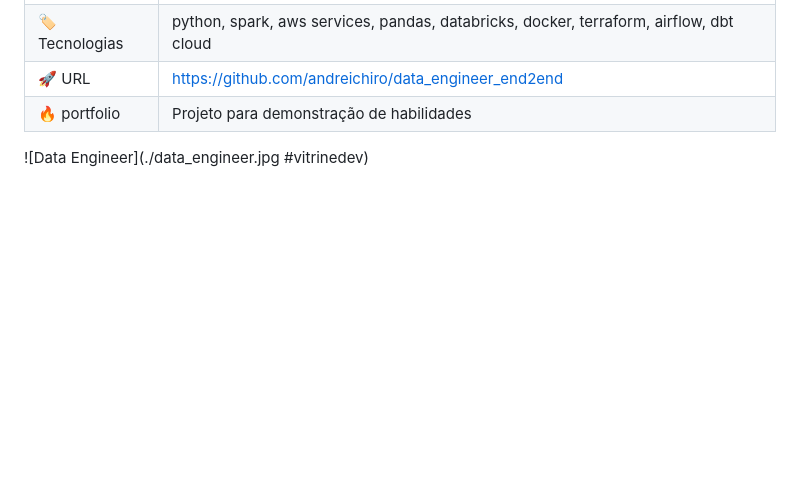
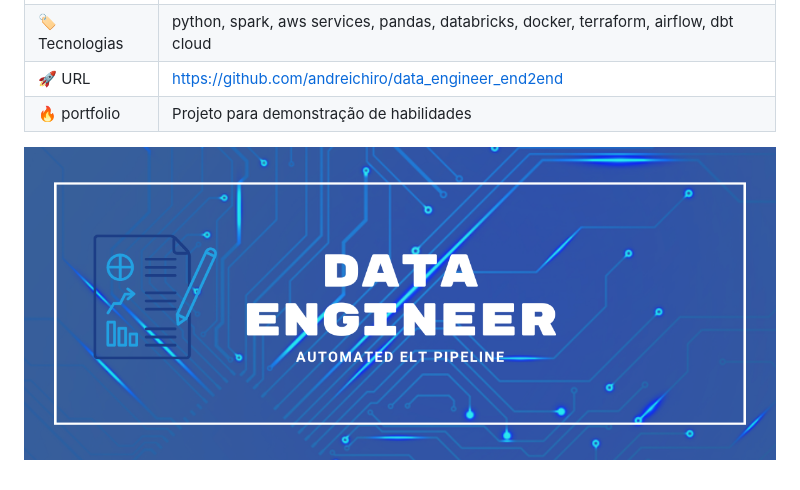
Before and after one commit to andreichiro/data_engineer_end2end, a Markdown page: README.md, the part around the change. GitHub-like rendering; pictures changed too: data_engineer.png (added); blank space fills up the shorter version.

Commit message:
Uploading last details for documentation

```diff
--- a/README.md
+++ b/README.md
@@ -136,4 +136,4 @@ Refer to the [Markdown Cheat Sheet](https://github.com/adam-p/markdown-here/wiki
 | :fire: portfolio     | Projeto para demonstração de habilidades
 
 <!-- imagem para a capa do projeto -->
-![Data Engineer](./data_engineer.jpg #vitrinedev)
+![Data Engineer](./data_engineer.png#vitrinedev)
```
